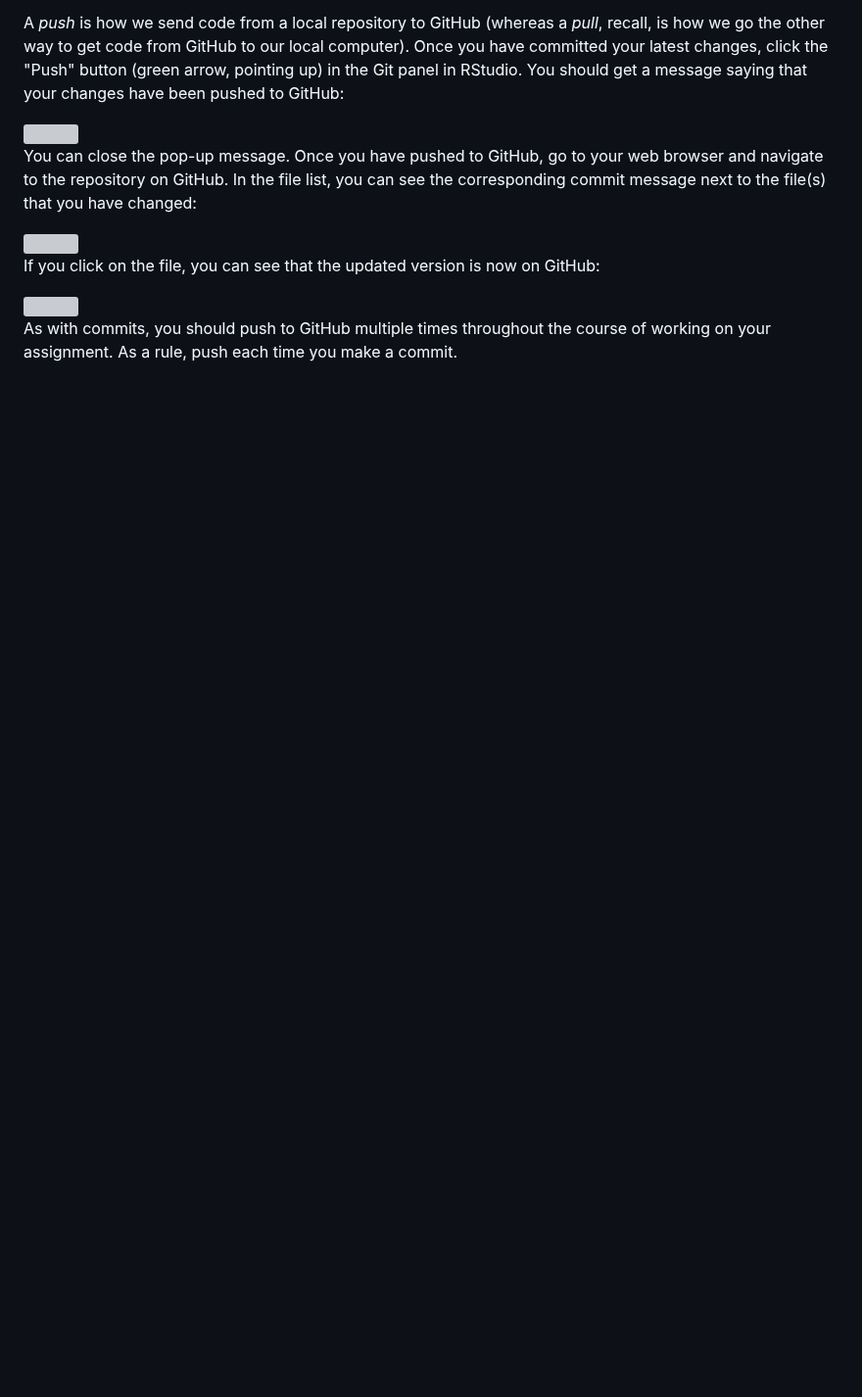
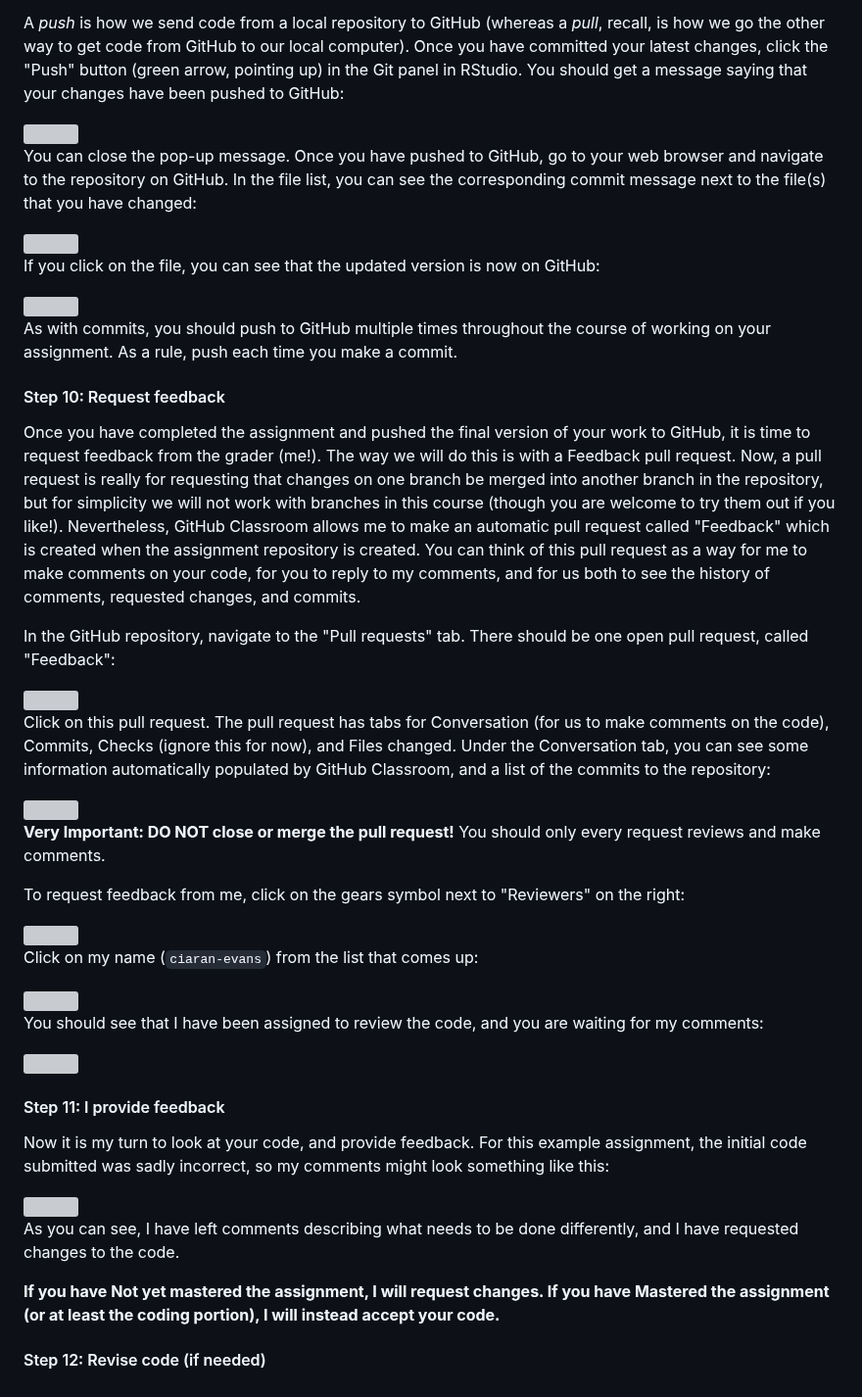
Before and after one commit to sta379-s25/sta379-s25.github.io, a Markdown page: resources/github_instructions.md, the part around the change. Shown at 98% size. Rendered like a GitHub page; blank space fills up the shorter version; grey boxes are pictures that could not be loaded.

Commit message:
github instructions through receiving feedback

```diff
--- a/resources/github_instructions.md
+++ b/resources/github_instructions.md
@@ -164,3 +164,43 @@ If you click on the file, you can see that the updated version is now on GitHub:
 <img src="https://sta379-s25.github.io/resources/github_instruction_pictures/example_assignment_updated_file2.png" width="30%"/>
 
 As with commits, you should push to GitHub multiple times throughout the course of working on your assignment. As a rule, push each time you make a commit.
+
+
+#### Step 10: Request feedback
+
+Once you have completed the assignment and pushed the final version of your work to GitHub, it is time to request feedback from the grader (me!). The way we will do this is with a Feedback pull request. Now, a pull request is really for requesting that changes on one branch be merged into another branch in the repository, but for simplicity we will not work with branches in this course (though you are welcome to try them out if you like!). Nevertheless, GitHub Classroom allows me to make an automatic pull request called "Feedback" which is created when the assignment repository is created. You can think of this pull request as a way for me to make comments on your code, for you to reply to my comments, and for us both to see the history of comments, requested changes, and commits.
+
+In the GitHub repository, navigate to the "Pull requests" tab. There should be one open pull request, called "Feedback":
+
+<img src="https://sta379-s25.github.io/resources/github_instruction_pictures/pull_request_navigation.png" width="30%"/>
+
+Click on this pull request. The pull request has tabs for Conversation (for us to make comments on the code), Commits, Checks (ignore this for now), and Files changed. Under the Conversation tab, you can see some information automatically populated by GitHub Classroom, and a list of the commits to the repository:
+
+<img src="https://sta379-s25.github.io/resources/github_instruction_pictures/feedback_pr.png" width="30%"/>
+
+**Very Important: DO NOT close or merge the pull request!** You should only every request reviews and make comments.
+
+To request feedback from me, click on the gears symbol next to "Reviewers" on the right:
+
+<img src="https://sta379-s25.github.io/resources/github_instruction_pictures/pr_request_review_1.png" width="30%"/>
+
+Click on my name (`ciaran-evans`) from the list that comes up:
+
+<img src="https://sta379-s25.github.io/resources/github_instruction_pictures/pr_request_reviewer_2.png" width="30%"/>
+
+You should see that I have been assigned to review the code, and you are waiting for my comments:
+
+<img src="https://sta379-s25.github.io/resources/github_instruction_pictures/pr_request_reviewer_3.png" width="30%"/>
+
+
+#### Step 11: I provide feedback
+
+Now it is my turn to look at your code, and provide feedback. For this example assignment, the initial code submitted was sadly incorrect, so my comments might look something like this:
+
+<img src="https://sta379-s25.github.io/resources/github_instruction_pictures/review_requested.png" width="30%"/>
+
+As you can see, I have left comments describing what needs to be done differently, and I have requested changes to the code.
+
+**If you have Not yet mastered the assignment, I will request changes. If you have Mastered the assignment (or at least the coding portion), I will instead accept your code.**
+
+#### Step 12: Revise code (if needed)
```
